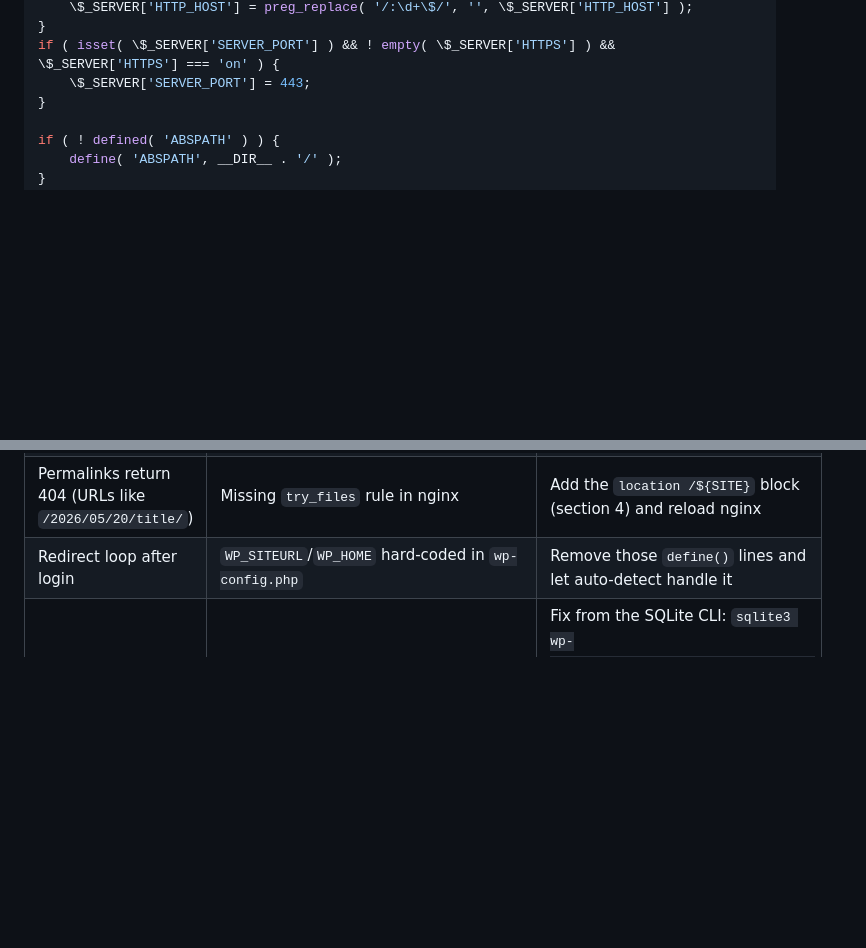
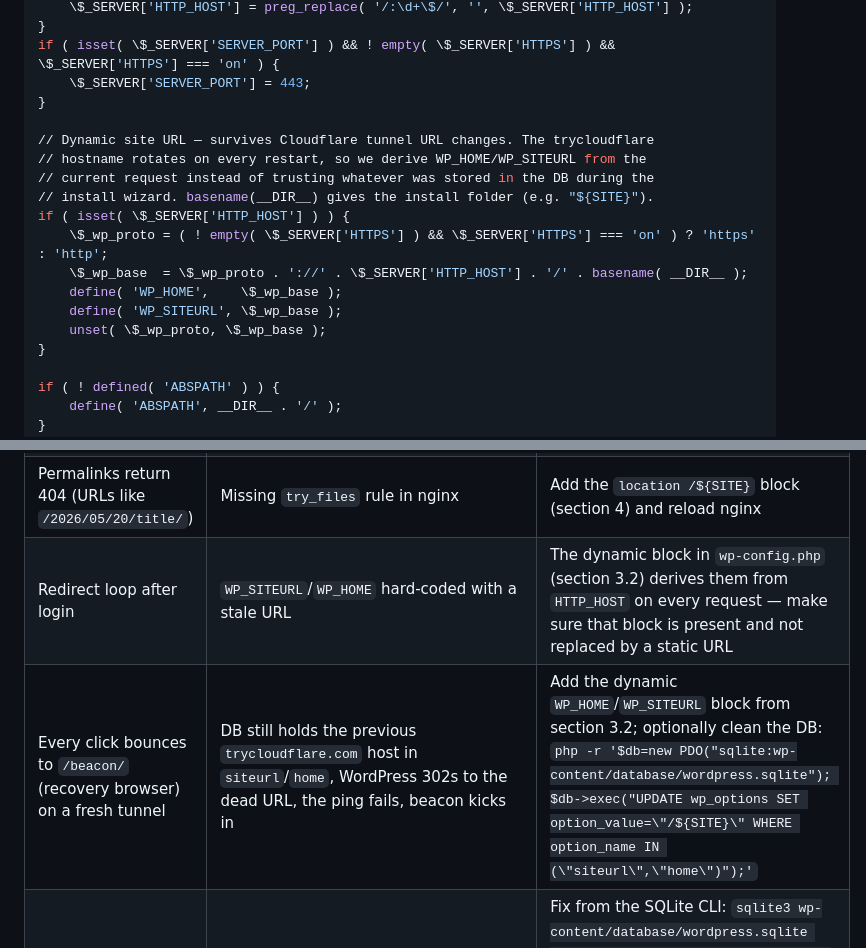
Before and after one commit to federweb/plexum-net, a Markdown page: wordpress/INSTALL_WP_TERMUX.md, 2 parts joined by grey strips. GitHub-like rendering; blank space fills up the shorter version.

```diff
--- a/wordpress/INSTALL_WP_TERMUX.md
+++ b/wordpress/INSTALL_WP_TERMUX.md
@@ -236,6 +236,18 @@ if ( isset( \$_SERVER['HTTP_HOST'] ) ) {
 }
 if ( isset( \$_SERVER['SERVER_PORT'] ) && ! empty( \$_SERVER['HTTPS'] ) && \$_SERVER['HTTPS'] === 'on' ) {
     \$_SERVER['SERVER_PORT'] = 443;
+}
+
+// Dynamic site URL — survives Cloudflare tunnel URL changes. The trycloudflare
+// hostname rotates on every restart, so we derive WP_HOME/WP_SITEURL from the
+// current request instead of trusting whatever was stored in the DB during the
+// install wizard. basename(__DIR__) gives the install folder (e.g. "${SITE}").
+if ( isset( \$_SERVER['HTTP_HOST'] ) ) {
+    \$_wp_proto = ( ! empty( \$_SERVER['HTTPS'] ) && \$_SERVER['HTTPS'] === 'on' ) ? 'https' : 'http';
+    \$_wp_base  = \$_wp_proto . '://' . \$_SERVER['HTTP_HOST'] . '/' . basename( __DIR__ );
+    define( 'WP_HOME',    \$_wp_base );
+    define( 'WP_SITEURL', \$_wp_base );
+    unset( \$_wp_proto, \$_wp_base );
 }
 
 if ( ! defined( 'ABSPATH' ) ) {
@@ -523,7 +535,8 @@ rm -rf "${SITE_DIR}"
 | `Error establishing a database connection` | Missing or incorrect `db.php` | Check that `wp-content/db.php` is the SQLite plugin drop-in (re-run section 2.2) |
 | `Your PHP installation appears to be missing the MySQL extension which is required by WordPress.` | `wp-content/db.php` not loaded (drop-in missing or named wrong) | Re-copy `db.copy` → `db.php` (section 2.2) and confirm the `sqlite-database-integration` plugin folder exists |
 | Permalinks return 404 (URLs like `/2026/05/20/title/`) | Missing `try_files` rule in nginx | Add the `location /${SITE}` block (section 4) and reload nginx |
-| Redirect loop after login | `WP_SITEURL`/`WP_HOME` hard-coded in `wp-config.php` | Remove those `define()` lines and let auto-detect handle it |
+| Redirect loop after login | `WP_SITEURL`/`WP_HOME` hard-coded with a stale URL | The dynamic block in `wp-config.php` (section 3.2) derives them from `HTTP_HOST` on every request — make sure that block is present and not replaced by a static URL |
+| Every click bounces to `/beacon/` (recovery browser) on a fresh tunnel | DB still holds the previous `trycloudflare.com` host in `siteurl`/`home`, WordPress 302s to the dead URL, the ping fails, beacon kicks in | Add the dynamic `WP_HOME`/`WP_SITEURL` block from section 3.2; optionally clean the DB: `php -r '$db=new PDO("sqlite:wp-content/database/wordpress.sqlite"); $db->exec("UPDATE wp_options SET option_value=\"/${SITE}\" WHERE option_name IN (\"siteurl\",\"home\")");'` |
 | Absolute links generated with `:8080` (CSS/JS missing, weird HTTPS redirects) | Wizard run via `https://...trycloudflare.com:8080/...`: WordPress stored `siteurl`/`home` with the port | Fix from the SQLite CLI: `sqlite3 wp-content/database/wordpress.sqlite "UPDATE wp_options SET option_value = REPLACE(option_value, ':8080', '') WHERE option_name IN ('siteurl','home');"`. The port-stripping block in `wp-config.php` (section 3.2) prevents it from happening again |
 | Browser keeps going to `:8080` even after the DB fix | Browser cache / history / bookmarks | Test in private/incognito. Clear browsing data for the domain |
 | "Allowed memory size exhausted" | PHP `memory_limit` too low | In `wp-config.php`: `define('WP_MEMORY_LIMIT', '256M');` |
```
Also changed, not shown: md/configure_icons_desktop_wsl2.md (deleted, +0 -217 lines), wordpress/INSTALL_WP_WSL.md (+14 -1 lines).
